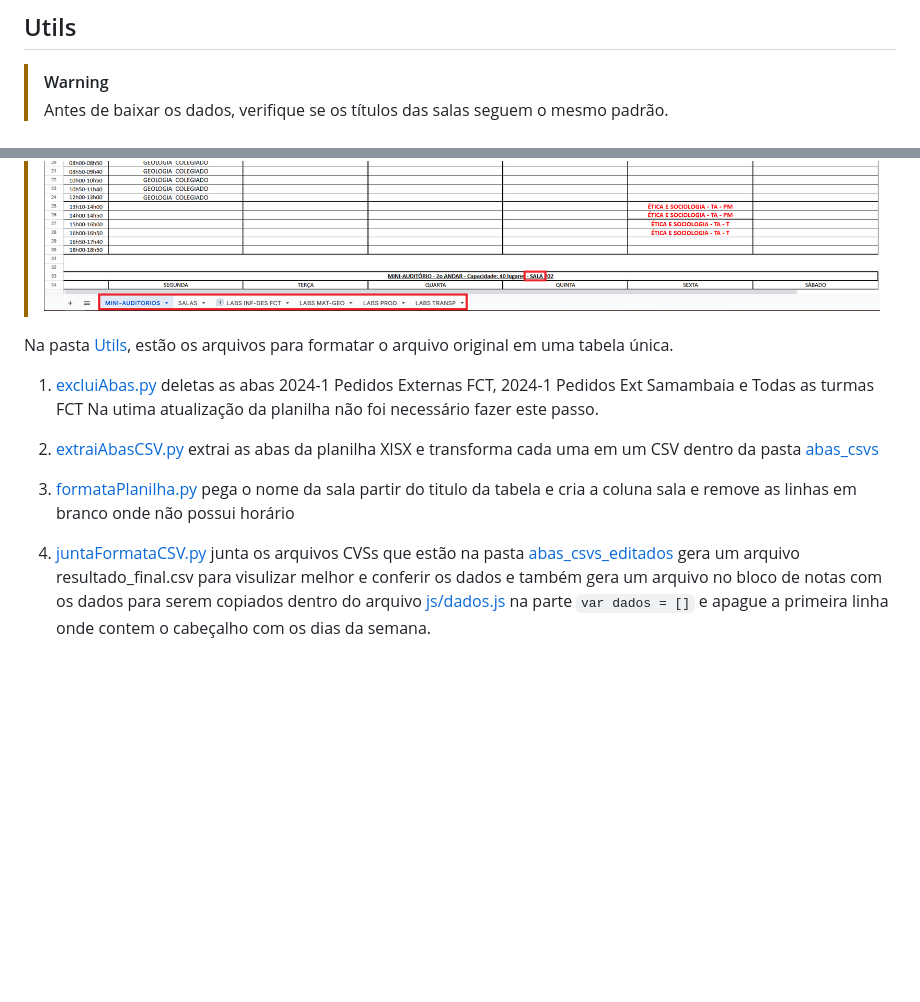
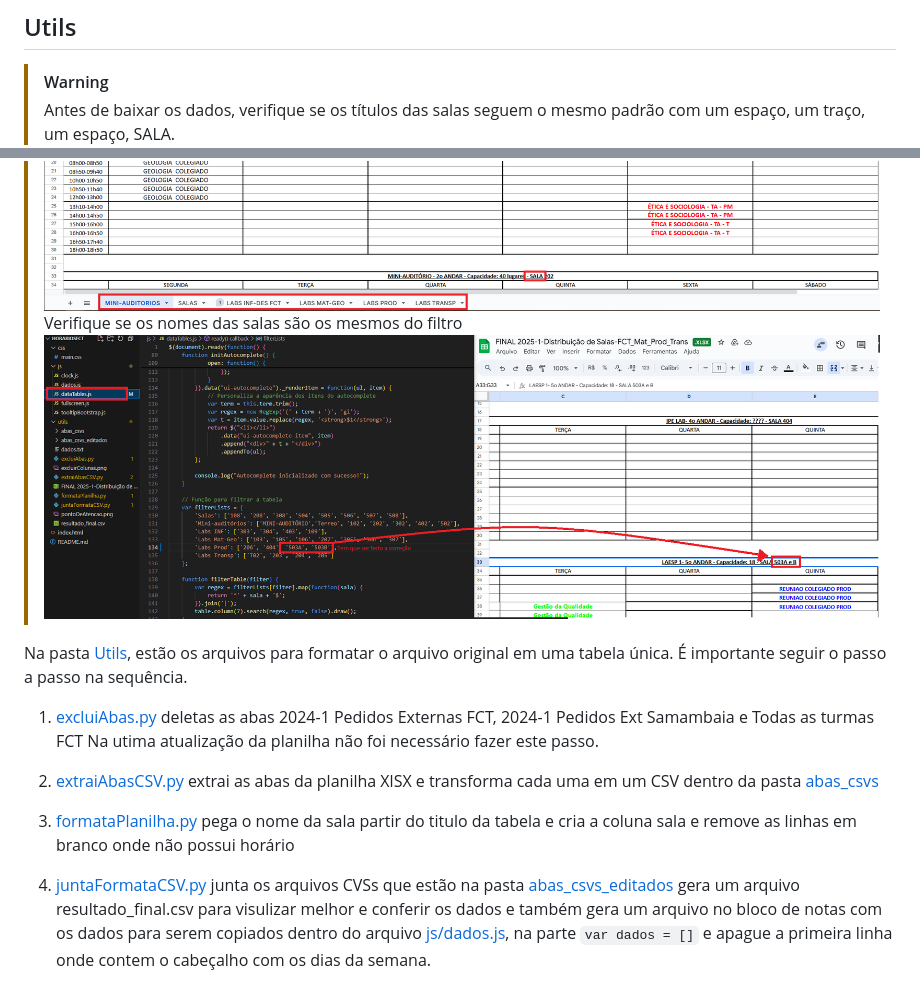
Before and after one commit to ti-fct/horariosFCT, a Markdown page: README.md, 2 parts joined by grey strips. GitHub-like rendering; pictures changed too: utils/pontoDeAtencaoFiltros.png (added); blank space fills up the shorter version.

Commit message:
Pontos importantes antes da iniciar os passos

```diff
--- a/README.md
+++ b/README.md
@@ -16,11 +16,14 @@ Depois de criado no Google site deve adicionar o link no submeno na pagina da FC
 </s>
 ## Utils
 > [!WARNING]
-> Antes de baixar os dados, verifique se os títulos das salas seguem o mesmo padrão.
+> Antes de baixar os dados, verifique se os títulos das salas seguem o mesmo padrão com um espaço, um traço, um espaço, SALA.
 ![Ponto de atenção antes de iniciar os passos](https://github.com/ti-fct/horariosFCT/blob/main/utils/pontoDeAtencao.png)
+> Verifique se os nomes das salas são os mesmos do filtro
+![Ponto de atenção antes de iniciar os passos](https://github.com/ti-fct/horariosFCT/blob/main/utils/pontoDeAtencaoFiltros.png)
 
 
 Na pasta [Utils](https://github.com/ti-fct/horariosFCT/tree/main/utils), estão os arquivos para formatar o arquivo original em uma tabela única.
+É importante seguir o passo a passo na sequência.
 
 1. [excluiAbas.py](https://github.com/ti-fct/horariosFCT/blob/main/utils/excluiAbas.py) deletas as abas 2024-1 Pedidos Externas FCT, 2024-1 Pedidos Ext Samambaia e Todas as turmas FCT
 Na utima atualização da planilha não foi necessário fazer este passo.
@@ -30,4 +33,4 @@ Na utima atualização da planilha não foi necessário fazer este passo.
 
 3. [formataPlanilha.py](https://github.com/ti-fct/horariosFCT/blob/main/utils/formataPlanilha.py) pega o nome da sala partir do titulo da tabela e cria a coluna sala e remove as linhas em branco onde não possui horário
 
-4. [juntaFormataCSV.py](https://github.com/ti-fct/horariosFCT/blob/main/utils/juntaFormataCSV.py) junta os arquivos CVSs que estão na pasta [abas_csvs_editados](https://github.com/ti-fct/horariosFCT/blob/main/utils/abas_csvs_editados) gera um arquivo resultado_final.csv para visulizar melhor e conferir os dados e também gera um arquivo no bloco de notas com os dados para serem copiados dentro do arquivo [js/dados.js](https://github.com/ti-fct/horariosFCT/blob/main/js/dados.js) na parte `var dados = []` e apague a primeira linha onde contem o cabeçalho com os dias da semana.
+4. [juntaFormataCSV.py](https://github.com/ti-fct/horariosFCT/blob/main/utils/juntaFormataCSV.py) junta os arquivos CVSs que estão na pasta [abas_csvs_editados](https://github.com/ti-fct/horariosFCT/blob/main/utils/abas_csvs_editados) gera um arquivo resultado_final.csv para visulizar melhor e conferir os dados e também gera um arquivo no bloco de notas com os dados para serem copiados dentro do arquivo [js/dados.js](https://github.com/ti-fct/horariosFCT/blob/main/js/dados.js), na parte `var dados = []` e apague a primeira linha onde contem o cabeçalho com os dias da semana.
```
